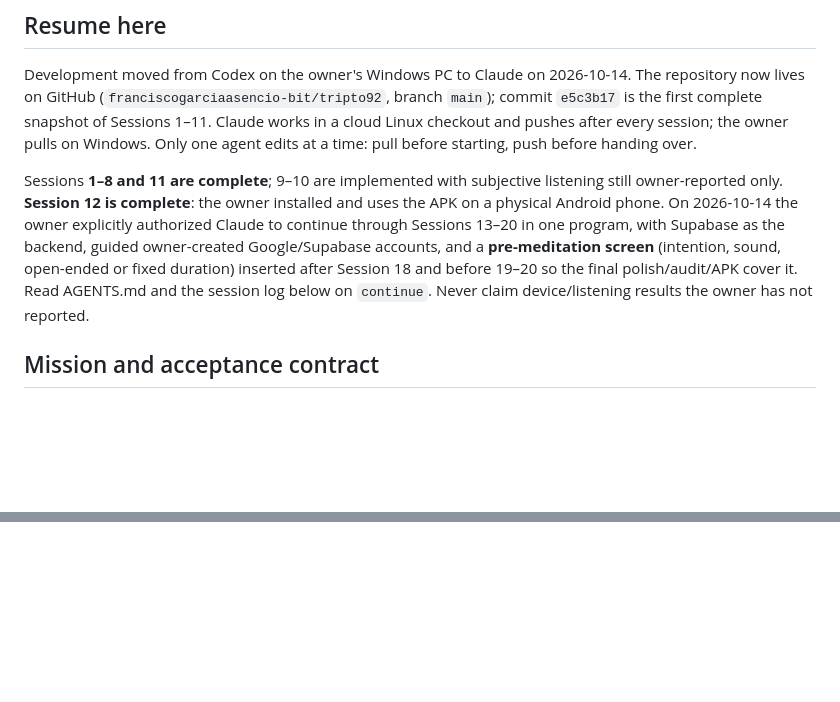
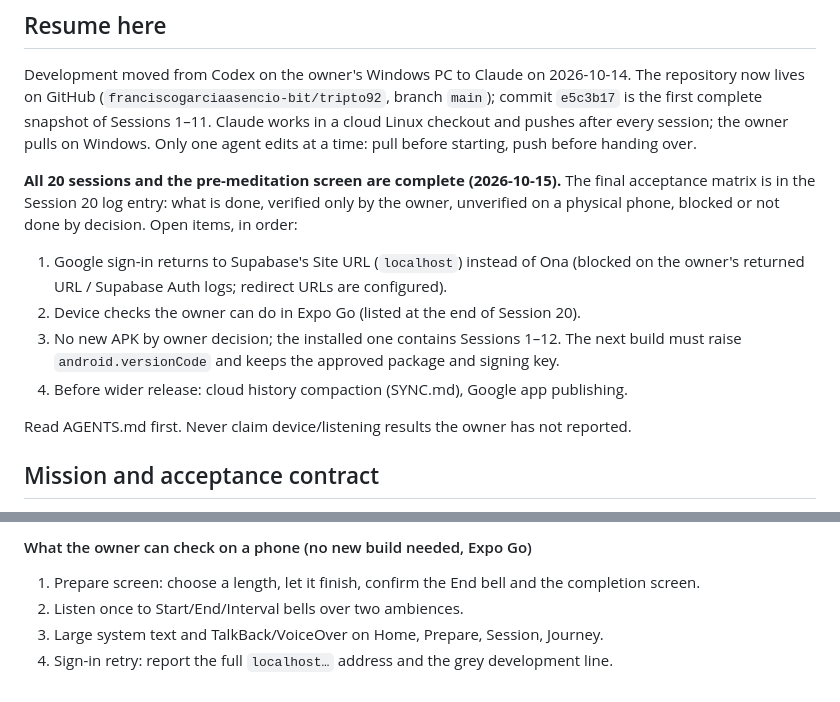
Before and after one commit to franciscogarciaasencio-bit/tripto92, a Markdown page: docs/ONA_20_SESSION_PLAN.md, 2 parts joined by grey strips. Drawn GitHub-style; blank space fills up the shorter version.

Commit message:
Session 20: final acceptance audit and matrix (no APK by owner decision)
Co-Authored-By: Claude Opus 5.5 <noreply@anthropic.com>
Claude-Session: https://claude.ai/code/session_01GbYoRh8ZHAEFhBoayLFeD2

```diff
--- a/docs/ONA_20_SESSION_PLAN.md
+++ b/docs/ONA_20_SESSION_PLAN.md
@@ -8,14 +8,18 @@ commit `e5c3b17` is the first complete snapshot of Sessions 1–11. Claude works
 cloud Linux checkout and pushes after every session; the owner pulls on Windows.
 Only one agent edits at a time: pull before starting, push before handing over.
 
-Sessions **1–8 and 11 are complete**; 9–10 are implemented with subjective listening
-still owner-reported only. **Session 12 is complete**: the owner installed and uses the
-APK on a physical Android phone. On 2026-10-14 the owner explicitly authorized Claude to
-continue through Sessions 13–20 in one program, with Supabase as the backend, guided
-owner-created Google/Supabase accounts, and a **pre-meditation screen** (intention,
-sound, open-ended or fixed duration) inserted after Session 18 and before 19–20 so the
-final polish/audit/APK cover it. Read AGENTS.md and the session log below on `continue`.
-Never claim device/listening results the owner has not reported.
+**All 20 sessions and the pre-meditation screen are complete (2026-10-15).** The final
+acceptance matrix is in the Session 20 log entry: what is done, verified only by the owner,
+unverified on a physical phone, blocked or not done by decision. Open items, in order:
+
+1. Google sign-in returns to Supabase's Site URL (`localhost`) instead of Ona (blocked on the
+   owner's returned URL / Supabase Auth logs; redirect URLs are configured).
+2. Device checks the owner can do in Expo Go (listed at the end of Session 20).
+3. No new APK by owner decision; the installed one contains Sessions 1–12. The next build must
+   raise `android.versionCode` and keeps the approved package and signing key.
+4. Before wider release: cloud history compaction (SYNC.md), Google app publishing.
+
+Read AGENTS.md first. Never claim device/listening results the owner has not reported.
 
 ## Mission and acceptance contract
 
@@ -797,0 +849,6 @@ large-font rendering on a physical phone; Hermes timing (estimated from jitless
+#### What the owner can check on a phone (no new build needed, Expo Go)
+
+1. Prepare screen: choose a length, let it finish, confirm the End bell and the completion screen.
+2. Listen once to Start/End/Interval bells over two ambiences.
+3. Large system text and TalkBack/VoiceOver on Home, Prepare, Session, Journey.
+4. Sign-in retry: report the full `localhost…` address and the grey development line.
```
Also changed, not shown: other parts of docs/ONA_20_SESSION_PLAN.md (+47 -0 lines), AGENTS.md (+5 -7 lines).
